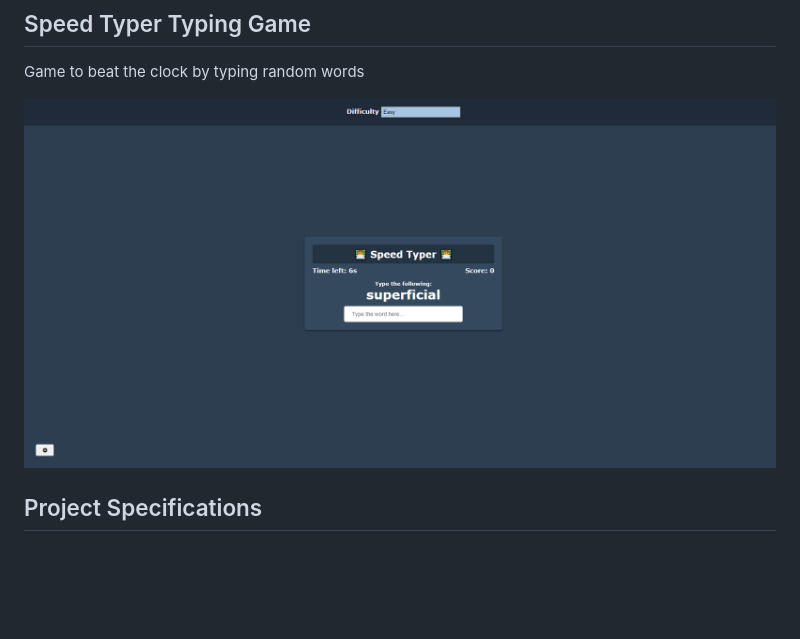
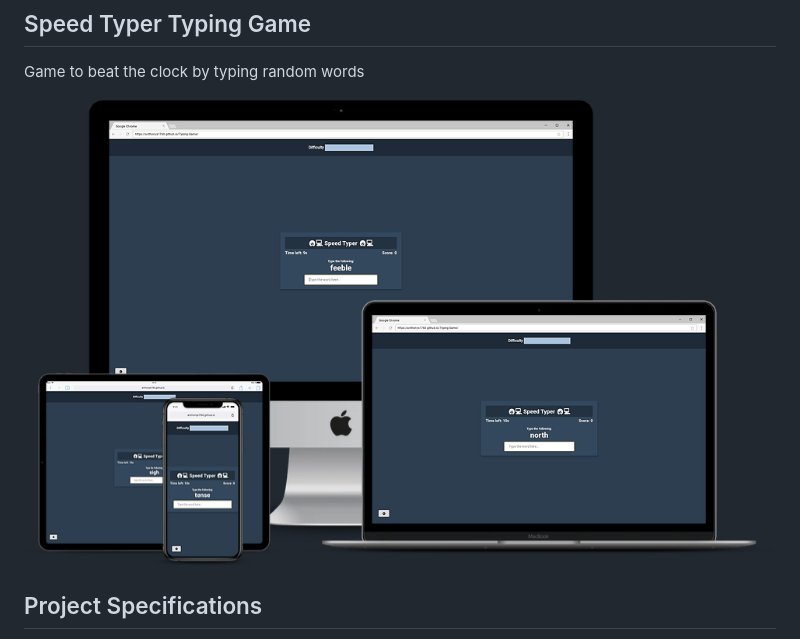
Before and after one commit to anthonys1760/Typing-Game, a Markdown page: readme.md, the part around the change printed below. Drawn GitHub-style; pictures changed too: responsive.png (added); blank space fills up the shorter version.

Commit message:
Added Responsive image and Updated Live Site

```diff
--- a/readme.md
+++ b/readme.md
@@ -2,7 +2,7 @@
 
 Game to beat the clock by typing random words
 
-![title-pic](typingimage.png)
+![title-pic](responsive.png)
 
  ## Project Specifications
 
```
Also changed, not shown: other parts of readme.md (+1 -1 lines), responsive.jpg (added).
